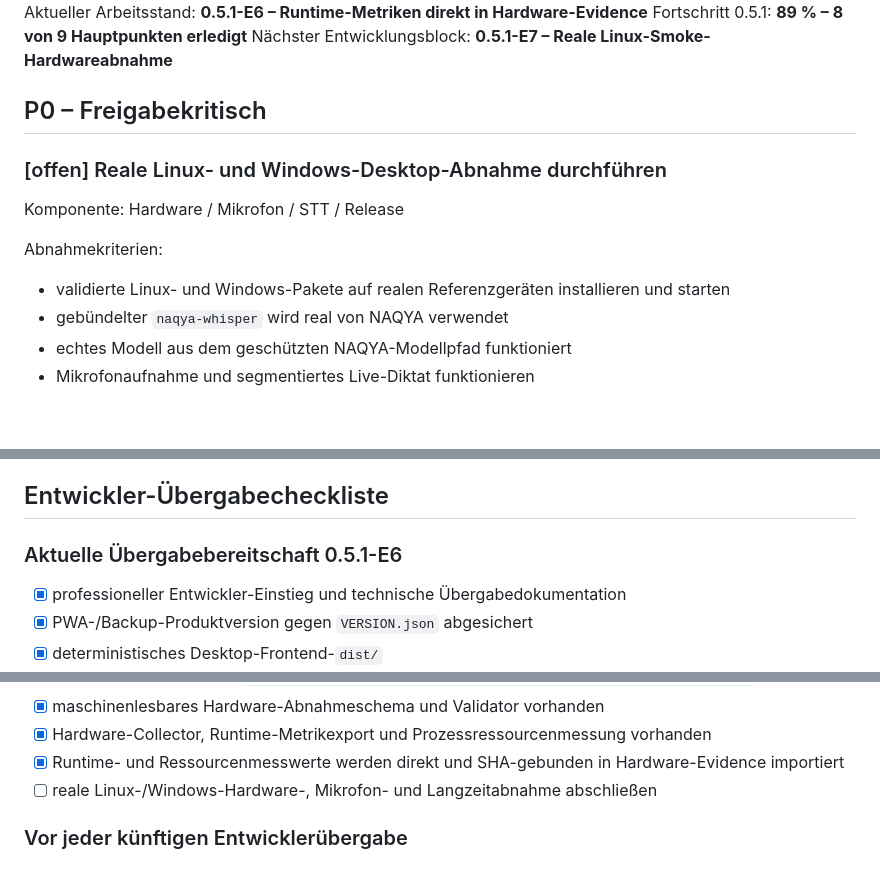
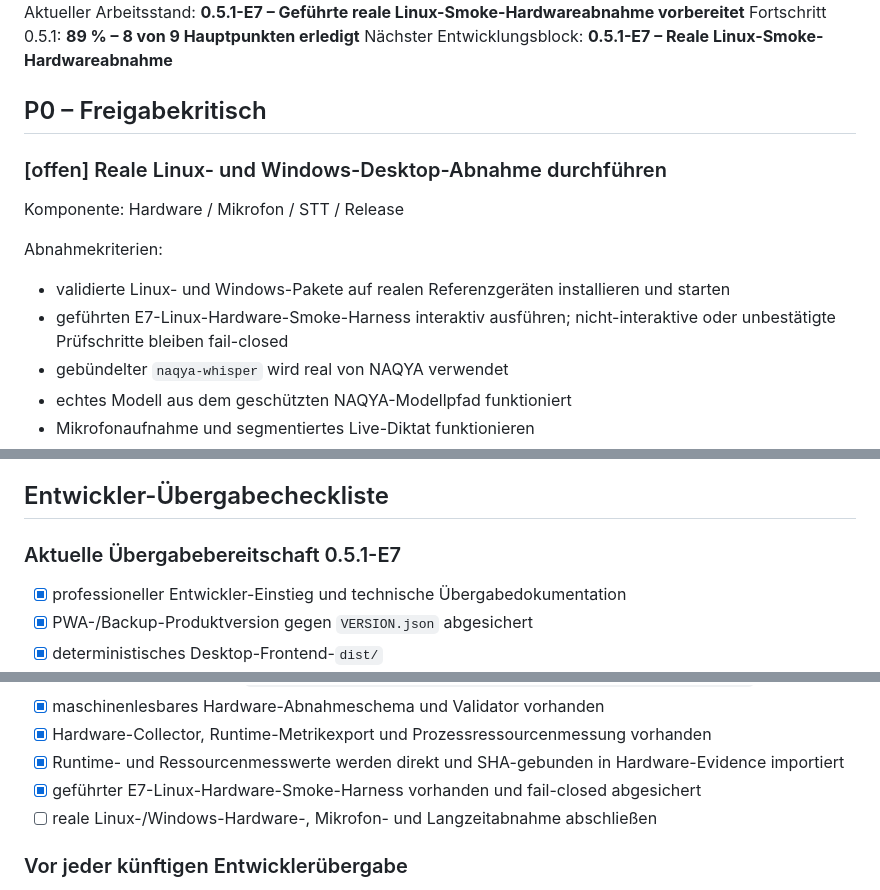
Before and after one commit to provoware/naqya-memo, a Markdown page: TODO.md, 3 parts joined by grey strips. GitHub-like rendering; blank space fills up the shorter version.

Commit message:
docs: synchronisiere TODO auf E7-Harness

```diff
--- a/TODO.md
+++ b/TODO.md
@@ -4,5 +4,5 @@ Stand: 2026-08-22
 Validierter Basisstand: **0.5.0 – Tauri-Sidecar-Integration & Repository-Konsolidierung**
-Aktueller Arbeitsstand: **0.5.1-E6 – Runtime-Metriken direkt in Hardware-Evidence**
+Aktueller Arbeitsstand: **0.5.1-E7 – Geführte reale Linux-Smoke-Hardwareabnahme vorbereitet**
 Fortschritt 0.5.1: **89 % – 8 von 9 Hauptpunkten erledigt**
 Nächster Entwicklungsblock: **0.5.1-E7 – Reale Linux-Smoke-Hardwareabnahme**
 
@@ -13,6 +13,7 @@ Komponente: Hardware / Mikrofon / STT / Release
 
 Abnahmekriterien:
 - validierte Linux- und Windows-Pakete auf realen Referenzgeräten installieren und starten
+- geführten E7-Linux-Hardware-Smoke-Harness interaktiv ausführen; nicht-interaktive oder unbestätigte Prüfschritte bleiben fail-closed
 - gebündelter `naqya-whisper` wird real von NAQYA verwendet
 - echtes Modell aus dem geschützten NAQYA-Modellpfad funktioniert
 - Mikrofonaufnahme und segmentiertes Live-Diktat funktionieren
@@ -70,7 +71,7 @@ Abnahmekriterien:
 
 ## Entwickler-Übergabecheckliste
 
-### Aktuelle Übergabebereitschaft 0.5.1-E6
+### Aktuelle Übergabebereitschaft 0.5.1-E7
 
 - [x] professioneller Entwickler-Einstieg und technische Übergabedokumentation
 - [x] PWA-/Backup-Produktversion gegen `VERSION.json` abgesichert
@@ -87,6 +88,7 @@ Abnahmekriterien:
 - [x] maschinenlesbares Hardware-Abnahmeschema und Validator vorhanden
 - [x] Hardware-Collector, Runtime-Metrikexport und Prozessressourcenmessung vorhanden
 - [x] Runtime- und Ressourcenmesswerte werden direkt und SHA-gebunden in Hardware-Evidence importiert
+- [x] geführter E7-Linux-Hardware-Smoke-Harness vorhanden und fail-closed abgesichert
 - [ ] reale Linux-/Windows-Hardware-, Mikrofon- und Langzeitabnahme abschließen
 
 ### Vor jeder künftigen Entwicklerübergabe
```
Also changed, not shown: other parts of TODO.md (+1 -1 lines).
